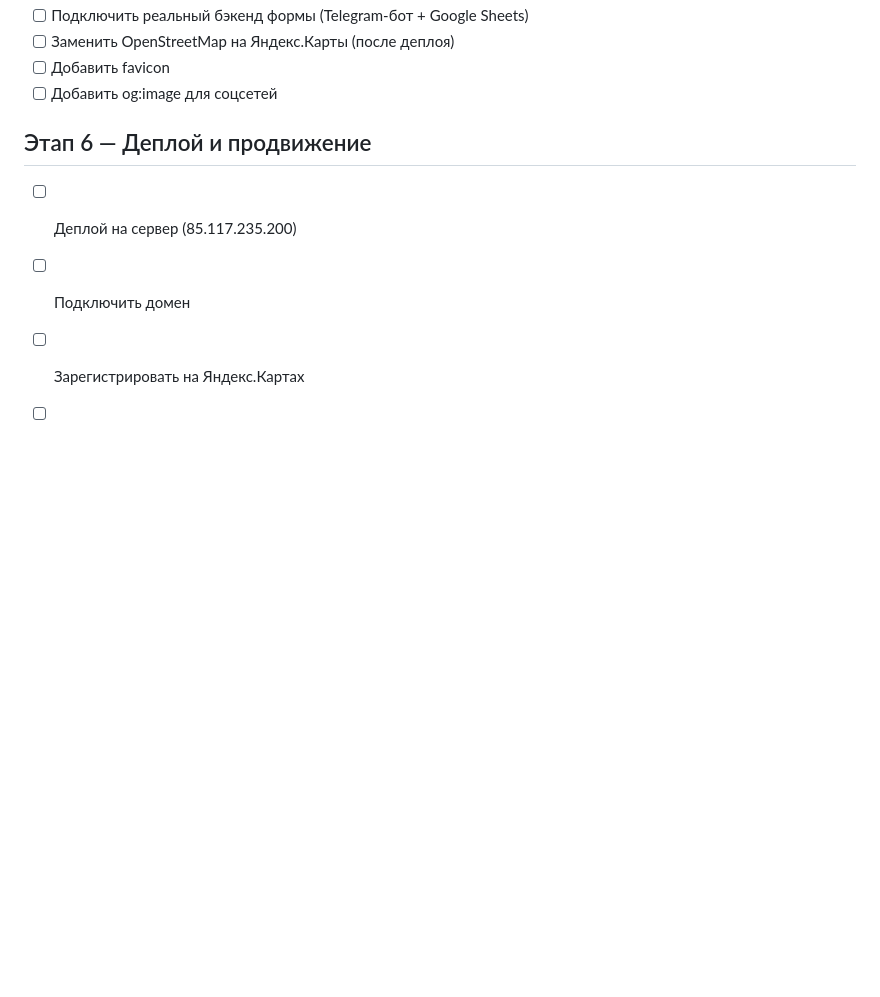
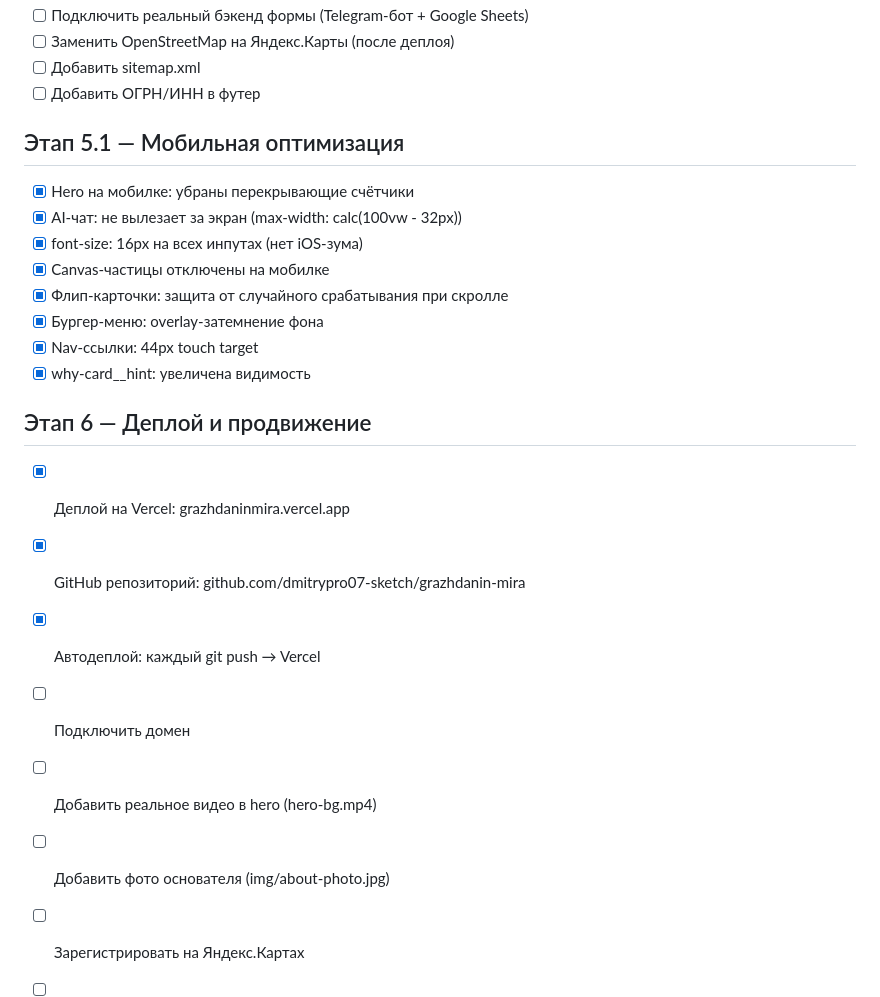
Before and after one commit to dmitrypro07-sketch/grazhdanin-mira, a Markdown page: PLAN.md, the part around one of its changes. Rendered like a GitHub page; blank space fills up the shorter version.

```diff
--- a/PLAN.md
+++ b/PLAN.md
@@ -68,11 +75,25 @@
 - [ ] Подключить реальный бэкенд формы (Telegram-бот + Google Sheets)
 - [ ] Заменить OpenStreetMap на Яндекс.Карты (после деплоя)
-- [ ] Добавить favicon
-- [ ] Добавить og:image для соцсетей
+- [ ] Добавить sitemap.xml
+- [ ] Добавить ОГРН/ИНН в футер
+
+## Этап 5.1 — Мобильная оптимизация
+- [x] Hero на мобилке: убраны перекрывающие счётчики
+- [x] AI-чат: не вылезает за экран (max-width: calc(100vw - 32px))
+- [x] font-size: 16px на всех инпутах (нет iOS-зума)
+- [x] Canvas-частицы отключены на мобилке
+- [x] Флип-карточки: защита от случайного срабатывания при скролле
+- [x] Бургер-меню: overlay-затемнение фона
+- [x] Nav-ссылки: 44px touch target
+- [x] why-card__hint: увеличена видимость
 
 ## Этап 6 — Деплой и продвижение
-- [ ] Деплой на сервер (85.117.235.200)
+- [x] Деплой на Vercel: grazhdaninmira.vercel.app
+- [x] GitHub репозиторий: github.com/dmitrypro07-sketch/grazhdanin-mira
+- [x] Автодеплой: каждый git push → Vercel
 - [ ] Подключить домен
+- [ ] Добавить реальное видео в hero (hero-bg.mp4)
+- [ ] Добавить фото основателя (img/about-photo.jpg)
 - [ ] Зарегистрировать на Яндекс.Картах
 - [ ] Зарегистрировать на Google Maps
 - [ ] Зарегистрировать на 2GIS
```
Also changed, not shown: other parts of PLAN.md (+22 -15 lines), CLAUDE.md (+51 -29 lines).
